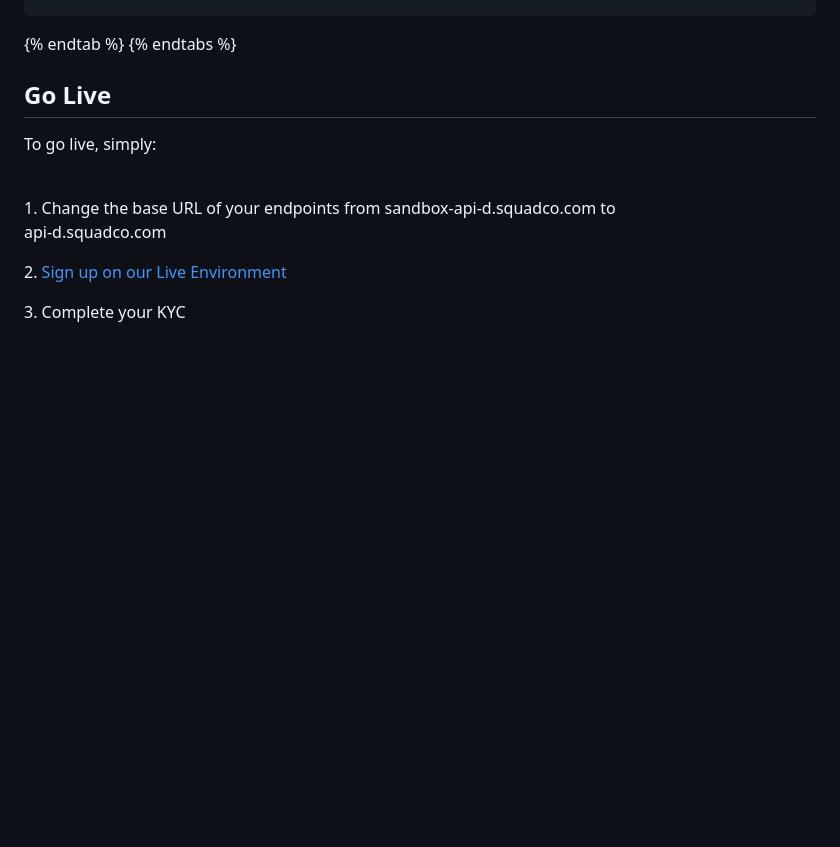
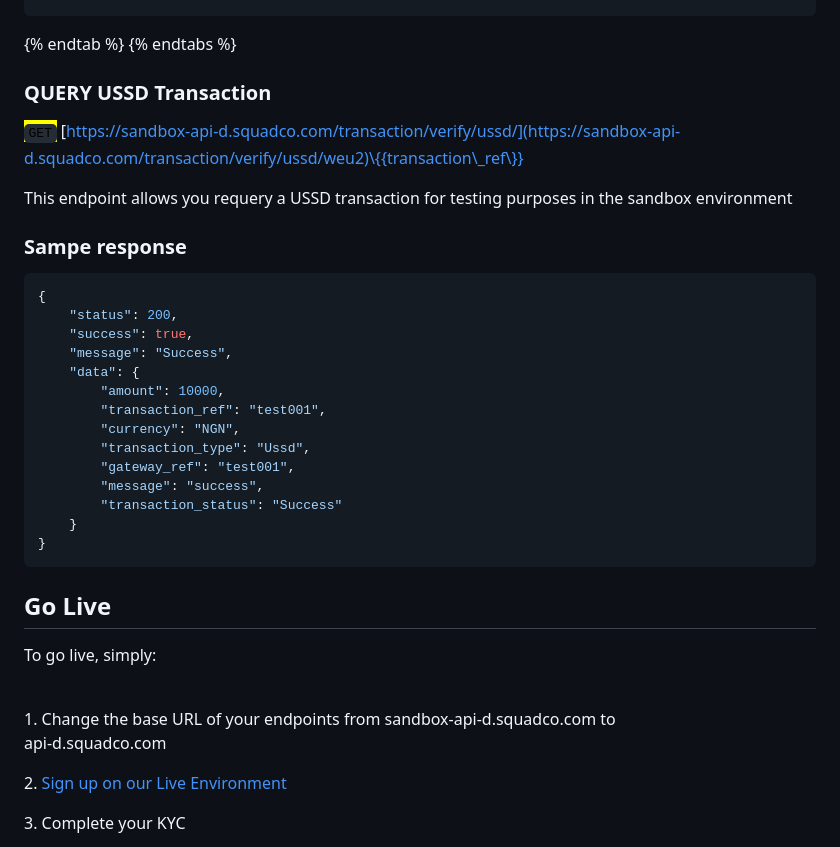
Before and after one commit to Emeka-Uche/XDocumentation, a Markdown page: payments/direct-api-integration.md, the part around one of its changes. Drawn GitHub-style; blank space fills up the shorter version.

````diff
--- a/payments/direct-api-integration.md
+++ b/payments/direct-api-integration.md
@@ -287,7 +335,30 @@ The bank code provided is what should be populated in the bank\_code parameter.
 
 
 
+### QUERY USSD Transaction
 
+<mark style="color:green;">`GET`</mark> [https://sandbox-api-d.squadco.com/transaction/verify/ussd/](https://sandbox-api-d.squadco.com/transaction/verify/ussd/weu2)\{{transaction\_ref\}}
+
+This endpoint allows you requery a USSD transaction for testing purposes in the sandbox environment
+
+### Sampe response
+
+```json
+{
+    "status": 200,
+    "success": true,
+    "message": "Success",
+    "data": {
+        "amount": 10000,
+        "transaction_ref": "test001",
+        "currency": "NGN",
+        "transaction_type": "Ussd",
+        "gateway_ref": "test001",
+        "message": "success",
+        "transaction_status": "Success"
+    }
+}
+```
 
 ## Go Live
 
````
Also changed, not shown: other parts of payments/direct-api-integration.md (+52 -4 lines).
